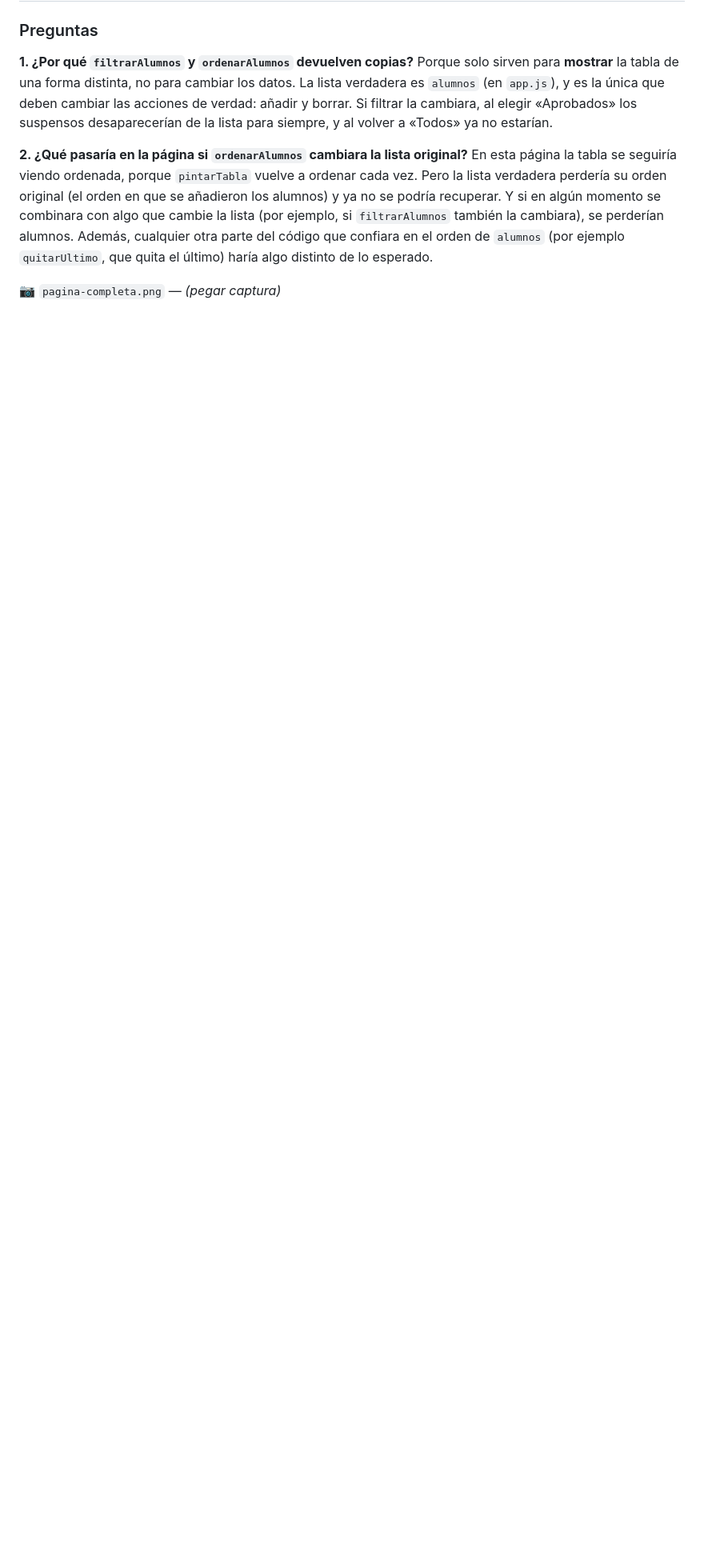
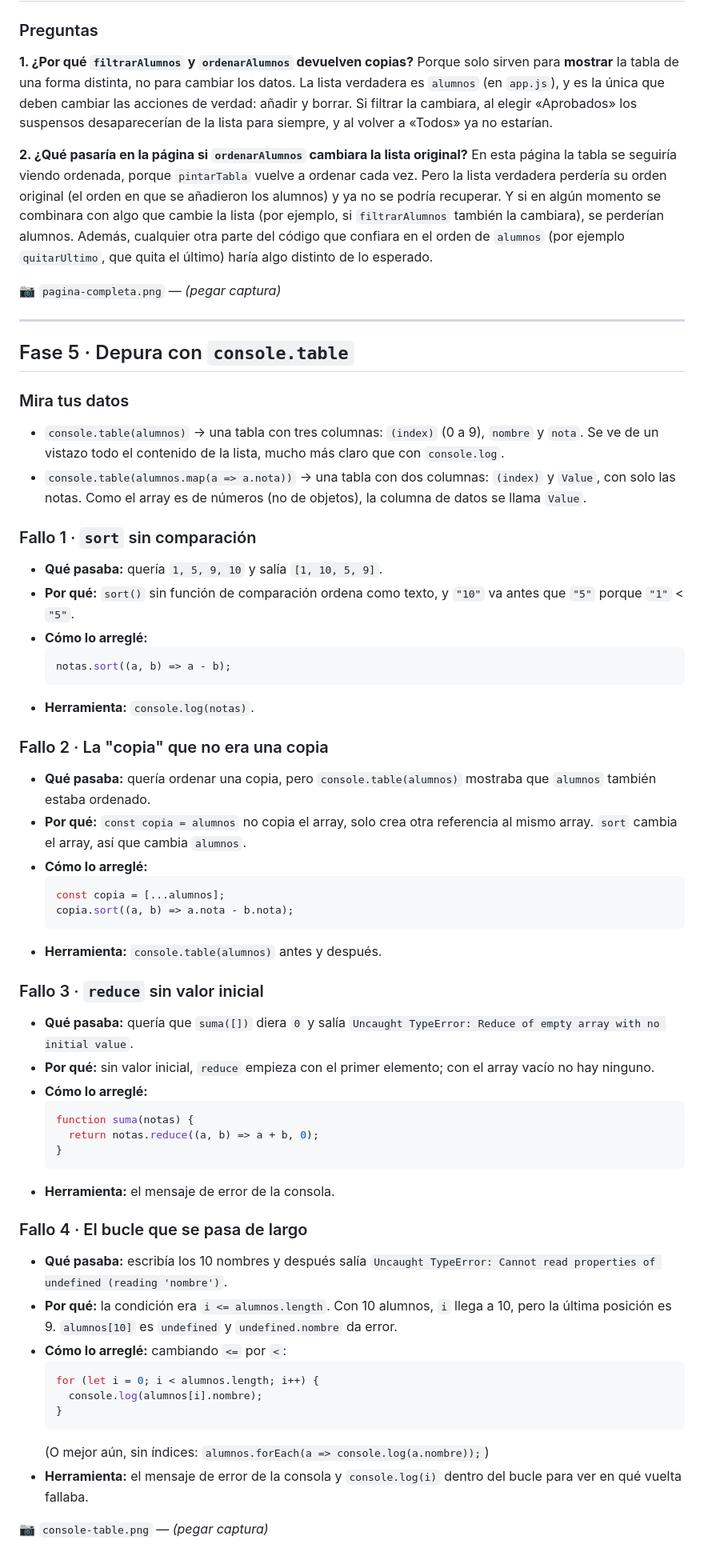
Before and after one commit to GoldenHardware/registro-notas, a Markdown page: notas.md, the part around the change. Shown at 80% size. Drawn GitHub-style; blank space fills up the shorter version.

Commit message:
Fase 5: depuración y documentación
Co-Authored-By: Claude Opus 5.5 <noreply@anthropic.com>

````diff
--- a/notas.md
+++ b/notas.md
@@ -149,3 +149,60 @@ Porque solo sirven para **mostrar** la tabla de una forma distinta, no para camb
 En esta página la tabla se seguiría viendo ordenada, porque `pintarTabla` vuelve a ordenar cada vez. Pero la lista verdadera perdería su orden original (el orden en que se añadieron los alumnos) y ya no se podría recuperar. Y si en algún momento se combinara con algo que cambie la lista (por ejemplo, si `filtrarAlumnos` también la cambiara), se perderían alumnos. Además, cualquier otra parte del código que confiara en el orden de `alumnos` (por ejemplo `quitarUltimo`, que quita el último) haría algo distinto de lo esperado.
 
 📷 `pagina-completa.png` — *(pegar captura)*
+
+---
+
+## Fase 5 · Depura con `console.table`
+
+### Mira tus datos
+
+- `console.table(alumnos)` → una tabla con tres columnas: `(index)` (0 a 9), `nombre` y `nota`. Se ve de un vistazo todo el contenido de la lista, mucho más claro que con `console.log`.
+- `console.table(alumnos.map(a => a.nota))` → una tabla con dos columnas: `(index)` y `Value`, con solo las notas. Como el array es de números (no de objetos), la columna de datos se llama `Value`.
+
+### Fallo 1 · `sort` sin comparación
+
+- **Qué pasaba:** quería `1, 5, 9, 10` y salía `[1, 10, 5, 9]`.
+- **Por qué:** `sort()` sin función de comparación ordena como texto, y `"10"` va antes que `"5"` porque `"1"` < `"5"`.
+- **Cómo lo arreglé:**
+  ```js
+  notas.sort((a, b) => a - b);
+  ```
+- **Herramienta:** `console.log(notas)`.
+
+### Fallo 2 · La "copia" que no era una copia
+
+- **Qué pasaba:** quería ordenar una copia, pero `console.table(alumnos)` mostraba que `alumnos` también estaba ordenado.
+- **Por qué:** `const copia = alumnos` no copia el array, solo crea otra referencia al mismo array. `sort` cambia el array, así que cambia `alumnos`.
+- **Cómo lo arreglé:**
+  ```js
+  const copia = [...alumnos];
+  copia.sort((a, b) => a.nota - b.nota);
+  ```
+- **Herramienta:** `console.table(alumnos)` antes y después.
+
+### Fallo 3 · `reduce` sin valor inicial
+
+- **Qué pasaba:** quería que `suma([])` diera `0` y salía `Uncaught TypeError: Reduce of empty array with no initial value`.
+- **Por qué:** sin valor inicial, `reduce` empieza con el primer elemento; con el array vacío no hay ninguno.
+- **Cómo lo arreglé:**
+  ```js
+  function suma(notas) {
+    return notas.reduce((a, b) => a + b, 0);
+  }
+  ```
+- **Herramienta:** el mensaje de error de la consola.
+
+### Fallo 4 · El bucle que se pasa de largo
+
+- **Qué pasaba:** escribía los 10 nombres y después salía `Uncaught TypeError: Cannot read properties of undefined (reading 'nombre')`.
+- **Por qué:** la condición era `i <= alumnos.length`. Con 10 alumnos, `i` llega a 10, pero la última posición es 9. `alumnos[10]` es `undefined` y `undefined.nombre` da error.
+- **Cómo lo arreglé:** cambiando `<=` por `<`:
+  ```js
+  for (let i = 0; i < alumnos.length; i++) {
+    console.log(alumnos[i].nombre);
+  }
+  ```
+  (O mejor aún, sin índices: `alumnos.forEach(a => console.log(a.nombre));`)
+- **Herramienta:** el mensaje de error de la consola y `console.log(i)` dentro del bucle para ver en qué vuelta fallaba.
+
+📷 `console-table.png` — *(pegar captura)*
````
Also changed, not shown: README.md (added, +49 -0 lines).
